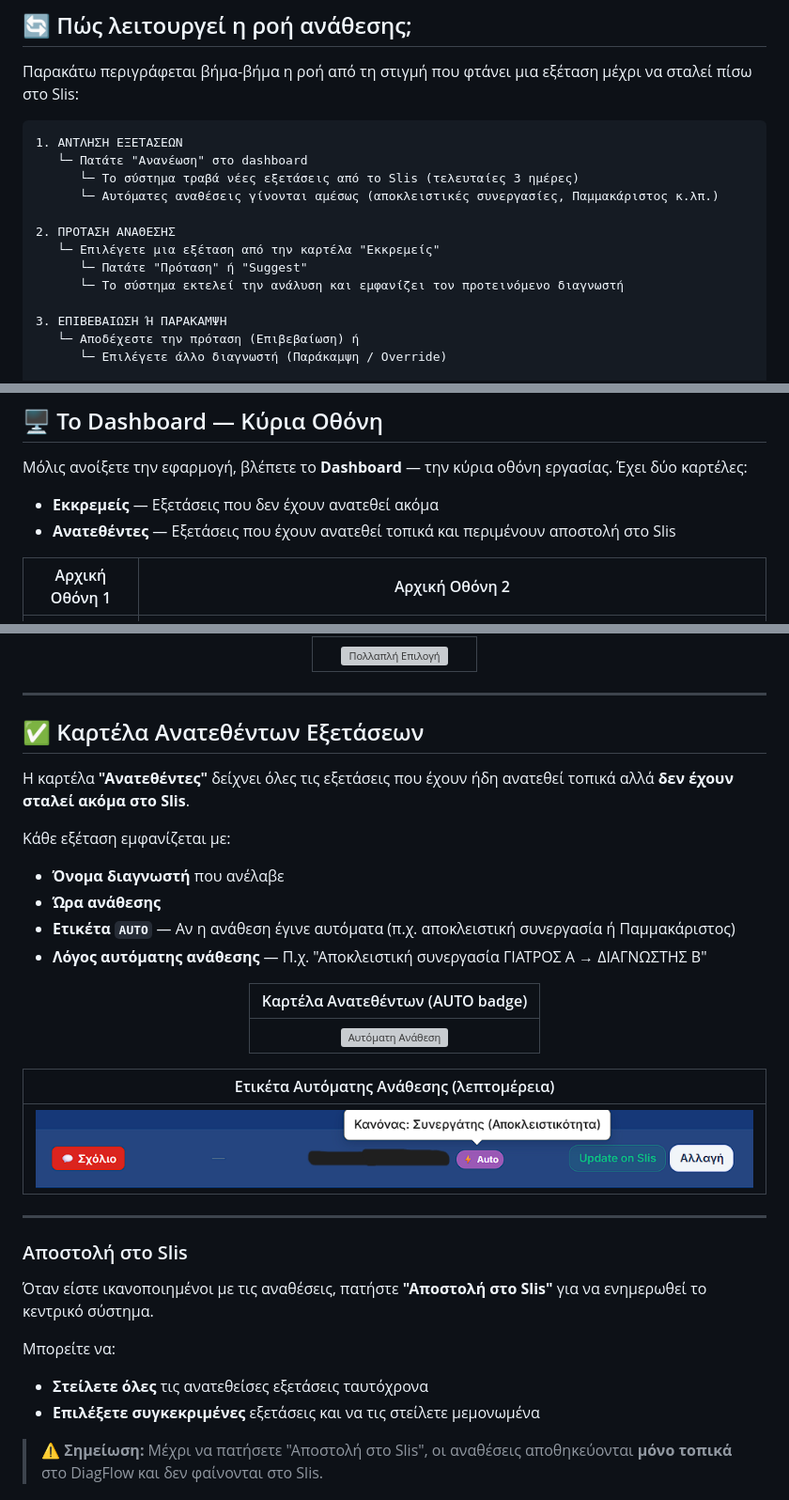
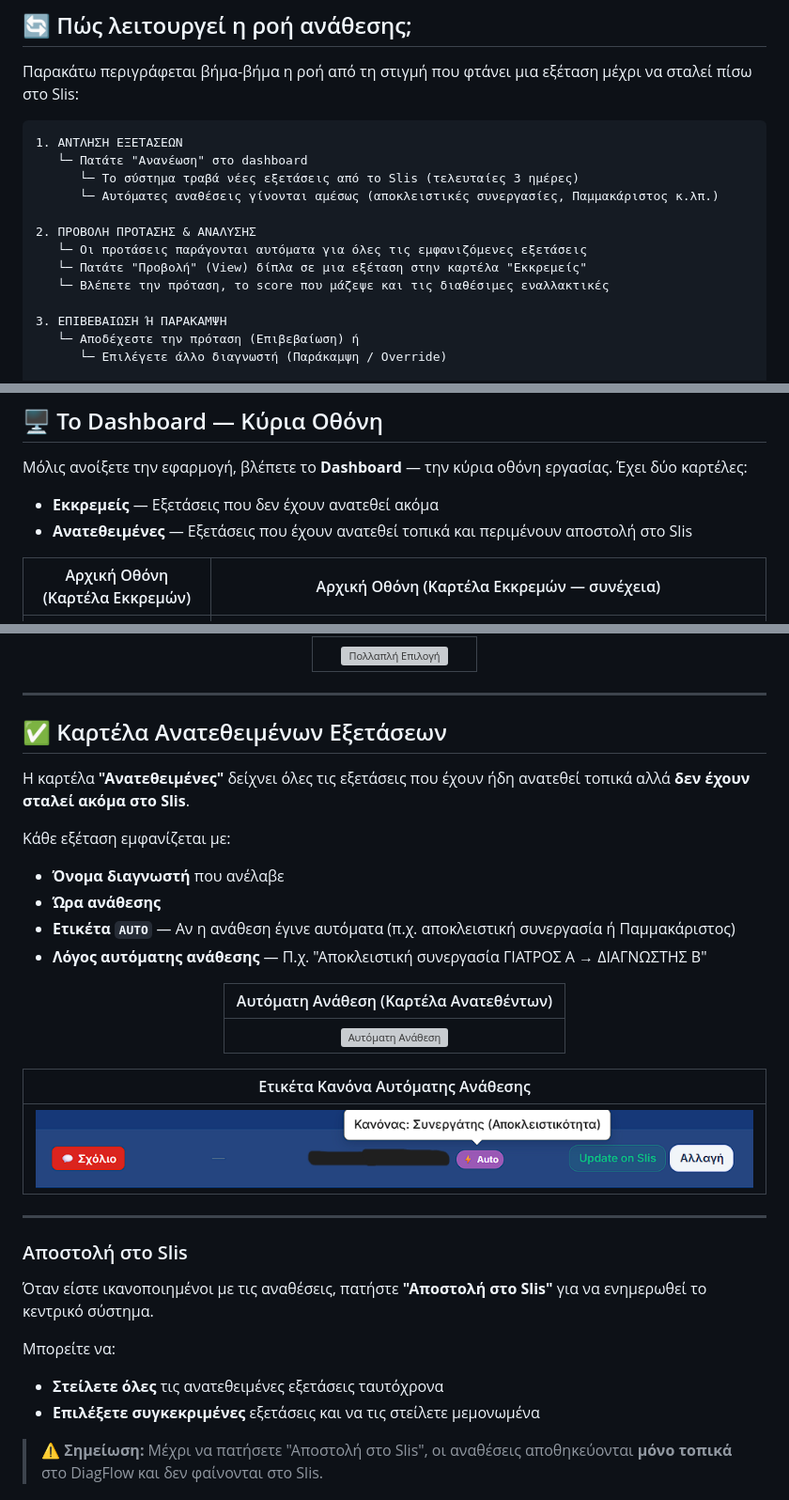
Before and after one commit to Georgekon4002/diagflow, a Markdown page: USER_GUIDE.md, 3 parts joined by grey strips. Shown at 94% size. GitHub-like rendering; grey boxes are pictures that could not be loaded.

```diff
--- a/USER_GUIDE.md
+++ b/USER_GUIDE.md
@@ -55,10 +55,10 @@
       └─ Το σύστημα τραβά νέες εξετάσεις από το Slis (τελευταίες 3 ημέρες)
       └─ Αυτόματες αναθέσεις γίνονται αμέσως (αποκλειστικές συνεργασίες, Παμμακάριστος κ.λπ.)
 
-2. ΠΡΟΤΑΣΗ ΑΝΑΘΕΣΗΣ
-   └─ Επιλέγετε μια εξέταση από την καρτέλα "Εκκρεμείς"
-      └─ Πατάτε "Πρόταση" ή "Suggest"
-      └─ Το σύστημα εκτελεί την ανάλυση και εμφανίζει τον προτεινόμενο διαγνωστή
+2. ΠΡΟΒΟΛΗ ΠΡΟΤΑΣΗΣ & ΑΝΑΛΥΣΗΣ
+   └─ Οι προτάσεις παράγονται αυτόματα για όλες τις εμφανιζόμενες εξετάσεις
+   └─ Πατάτε "Προβολή" (View) δίπλα σε μια εξέταση στην καρτέλα "Εκκρεμείς"
+   └─ Βλέπετε την πρόταση, το score που μάζεψε και τις διαθέσιμες εναλλακτικές
 
 3. ΕΠΙΒΕΒΑΙΩΣΗ Ή ΠΑΡΑΚΑΜΨΗ
    └─ Αποδέχεστε την πρόταση (Επιβεβαίωση) ή
@@ -84,11 +84,11 @@
 Μόλις ανοίξετε την εφαρμογή, βλέπετε το **Dashboard** — την κύρια οθόνη εργασίας. Έχει δύο καρτέλες:
 
 - **Εκκρεμείς** — Εξετάσεις που δεν έχουν ανατεθεί ακόμα
-- **Ανατεθέντες** — Εξετάσεις που έχουν ανατεθεί τοπικά και περιμένουν αποστολή στο Slis
+- **Ανατεθειμένες** — Εξετάσεις που έχουν ανατεθεί τοπικά και περιμένουν αποστολή στο Slis
 
 <div align="center">
 
-| Αρχική Οθόνη 1 | Αρχική Οθόνη 2 |
+| Αρχική Οθόνη (Καρτέλα Εκκρεμών) | Αρχική Οθόνη (Καρτέλα Εκκρεμών — συνέχεια) |
 |:---:|:---:|
 | ![Αρχική 1](media/screenshots/homescreen1.png) | ![Αρχική 2](media/screenshots/homescreen2.png) |
 
@@ -209,9 +209,9 @@
 
 ---
 
-## ✅ Καρτέλα Ανατεθέντων Εξετάσεων
+## ✅ Καρτέλα Ανατεθειμένων Εξετάσεων
 
-Η καρτέλα **"Ανατεθέντες"** δείχνει όλες τις εξετάσεις που έχουν ήδη ανατεθεί τοπικά αλλά **δεν έχουν σταλεί ακόμα στο Slis**.
+Η καρτέλα **"Ανατεθειμένες"** δείχνει όλες τις εξετάσεις που έχουν ήδη ανατεθεί τοπικά αλλά **δεν έχουν σταλεί ακόμα στο Slis**.
 
 Κάθε εξέταση εμφανίζεται με:
 
@@ -222,11 +222,11 @@
 
 <div align="center">
 
-| Καρτέλα Ανατεθέντων (AUTO badge) |
+| Αυτόματη Ανάθεση (Καρτέλα Ανατεθέντων) |
 |:---:|
 | ![Αυτόματη Ανάθεση](media/screenshots/auto-assign.png) |
 
-| Ετικέτα Αυτόματης Ανάθεσης (λεπτομέρεια) |
+| Ετικέτα Κανόνα Αυτόματης Ανάθεσης |
 |:---:|
 | ![Ετικέτα AUTO](media/screenshots/red-comment_auto-assign.png) |
 
@@ -239,7 +239,7 @@
 Όταν είστε ικανοποιημένοι με τις αναθέσεις, πατήστε **"Αποστολή στο Slis"** για να ενημερωθεί το κεντρικό σύστημα.
 
 Μπορείτε να:
-- **Στείλετε όλες** τις ανατεθείσες εξετάσεις ταυτόχρονα
+- **Στείλετε όλες** τις ανατεθειμένες εξετάσεις ταυτόχρονα
 - **Επιλέξετε συγκεκριμένες** εξετάσεις και να τις στείλετε μεμονωμένα
 
 > ⚠️ **Σημείωση:** Μέχρι να πατήσετε "Αποστολή στο Slis", οι αναθέσεις αποθηκεύονται **μόνο τοπικά** στο DiagFlow και δεν φαίνονται στο Slis.
```
Also changed, not shown: other parts of USER_GUIDE.md (+15 -14 lines).
